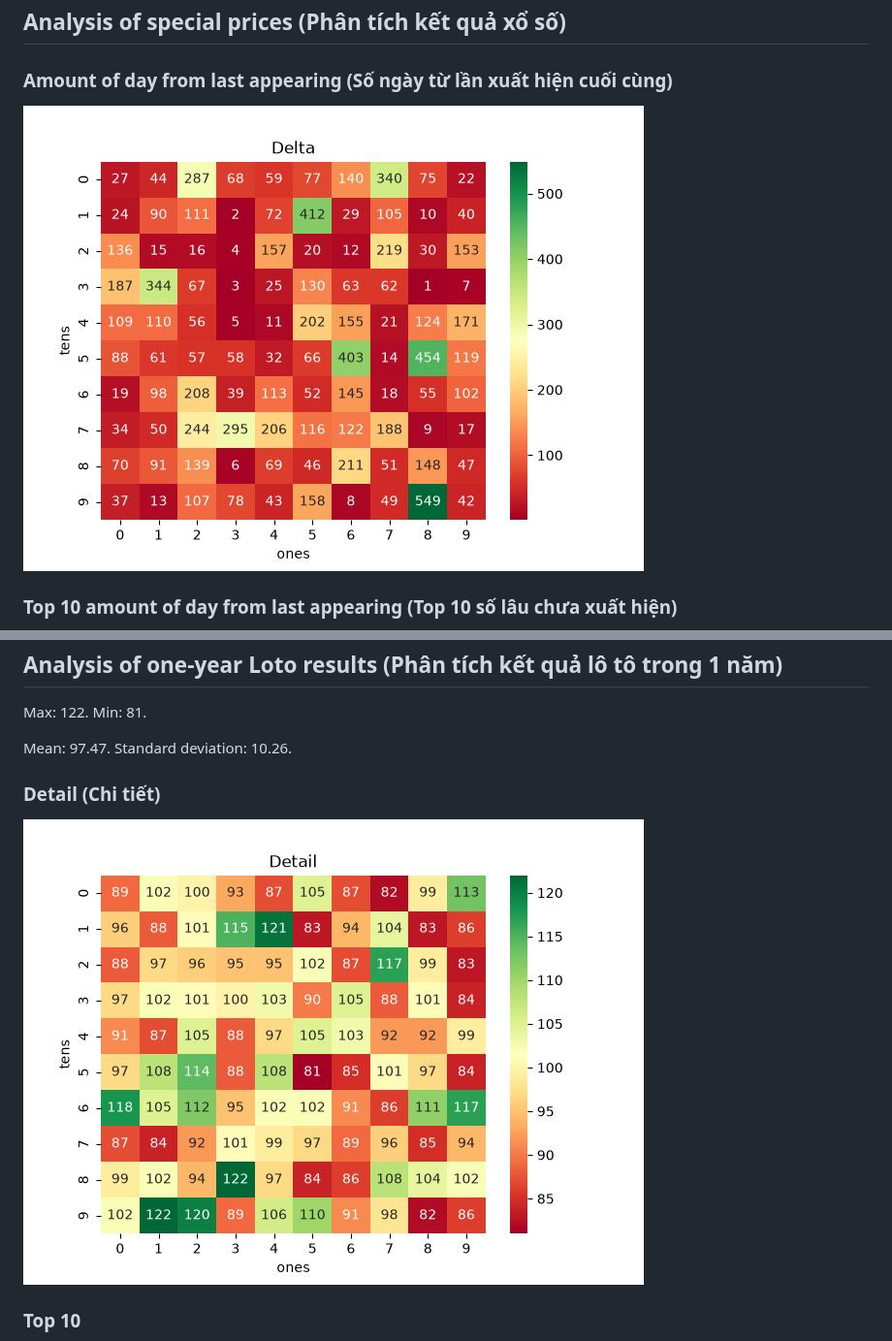
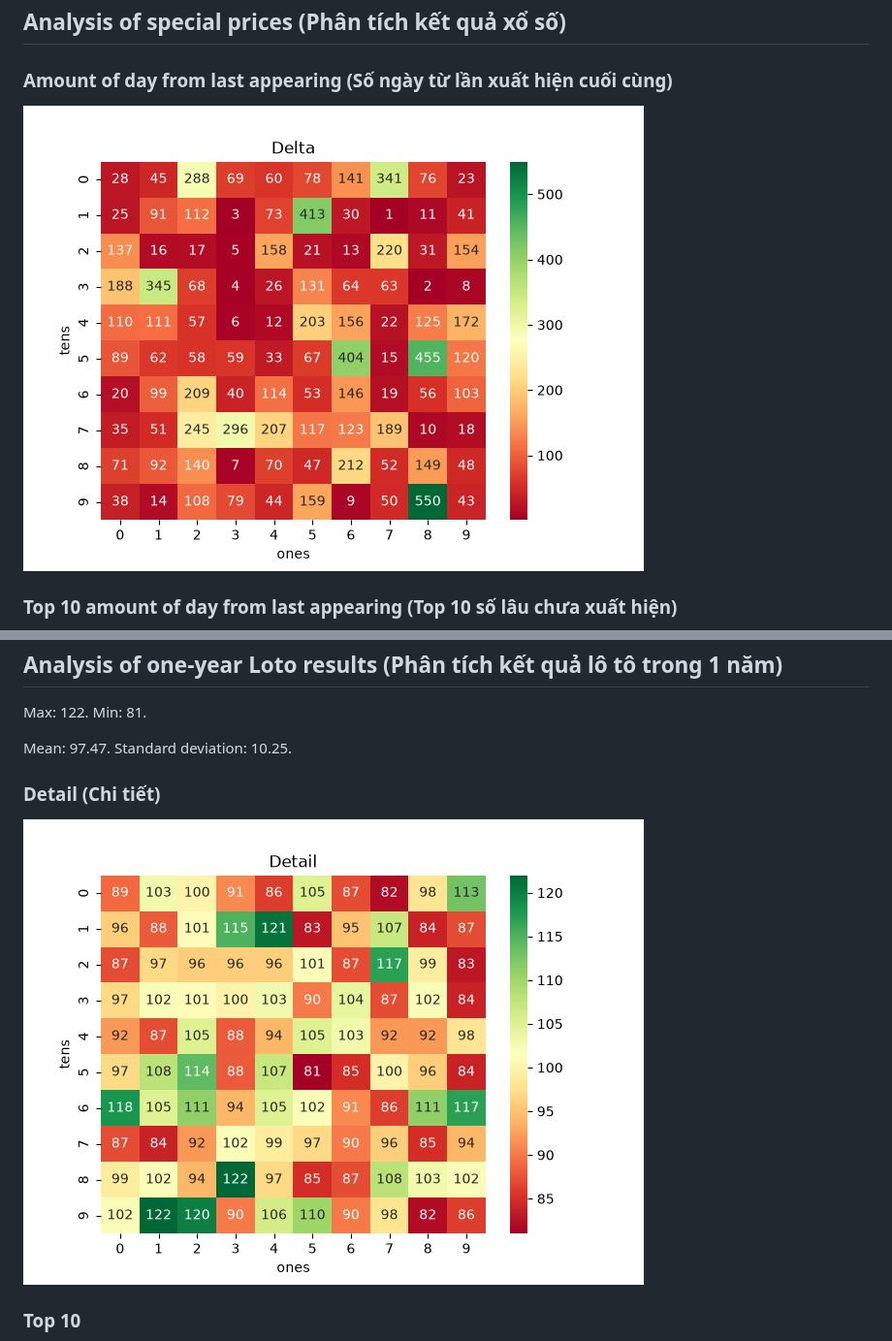
Before and after one commit to tuanseo5t-alt/xsmb-analysis, a Markdown page: README.md, 2 parts joined by grey strips. Shown at 97% size. GitHub-like rendering; pictures changed too: images/heatmap.jpg, images/special_delta.jpg; folded sections open.

```diff
--- a/README.md
+++ b/README.md
@@ -57,7 +57,7 @@ df.info()
 
   Max: 122. Min: 81.
 
-  Mean: 97.47. Standard deviation: 10.26.
+  Mean: 97.47. Standard deviation: 10.25.
 
   <h3>Detail (Chi tiết)</h3>
 
```
Also changed, not shown: other parts of README.md (+1 -1 lines), images/delta.jpg, images/delta_top_10.jpg, images/distribution.jpg, images/special_delta_top_10.jpg, 9 other files.
